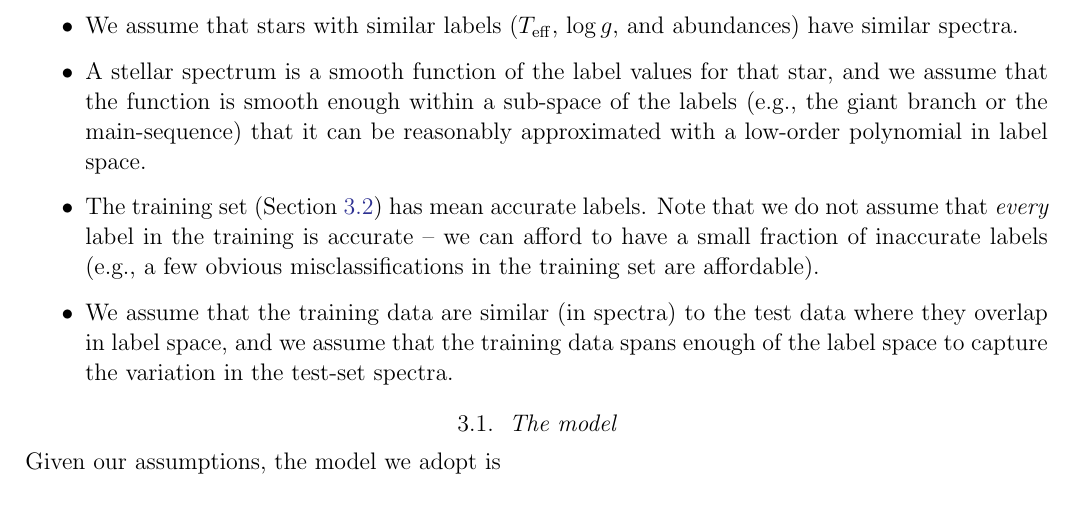
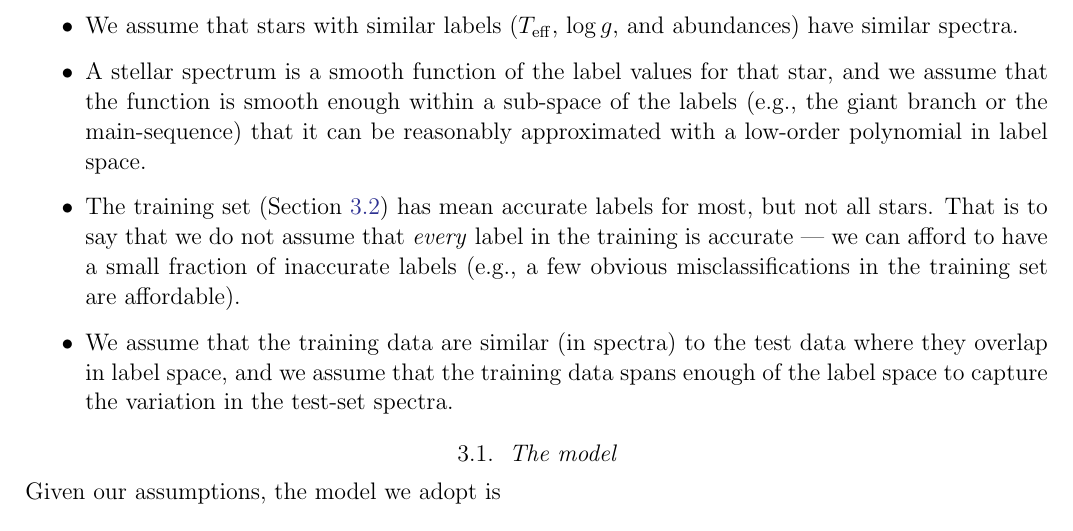
Before and after one commit to AnnieJumpCannon/RAVE, a LaTeX paper (article/unrave.tex): part of page 4 of 17, cut so that both start at the same text. Compiled offline with pdfLaTeX; a LaTeX package or settings file that is missing is left out; an older LaTeX class or package is replaced by its successor.

Commit message:
Fix fuckup

```diff
--- a/article/unrave.tex
+++ b/article/unrave.tex
@@ -320,8 +320,9 @@ have similar spectra.
 and we assume that the function is smooth enough within a sub-space of the labels
 (e.g., the giant branch or the main-sequence) that it can be reasonably approximated
 with a low-order polynomial in label space.
-\item The training set (Section~\ref{sec:the-training-set}) has mean accurate labels.
-Note that we do not assume that \emph{every} label in the training is accurate -- we
+\item The training set (Section~\ref{sec:the-training-set}) has mean accurate labels
+for most, but not all stars. That is to say that we do not assume that \emph{every}
+label in the training is accurate --- we
 can afford to have a small fraction of inaccurate labels (e.g., a few obvious
 misclassifications in the training set are affordable).
 \item We assume that the training data are similar (in spectra) to the test data
```
